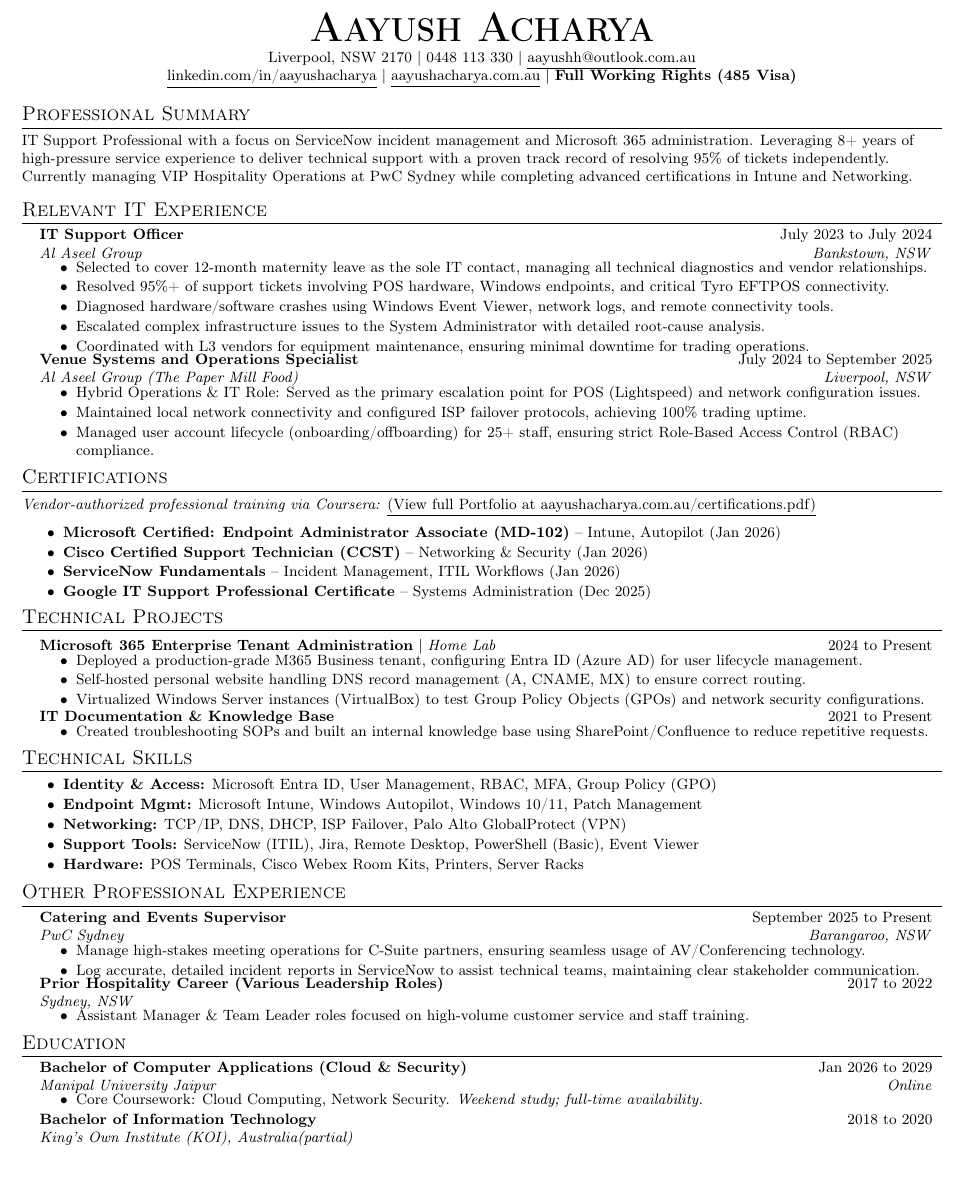
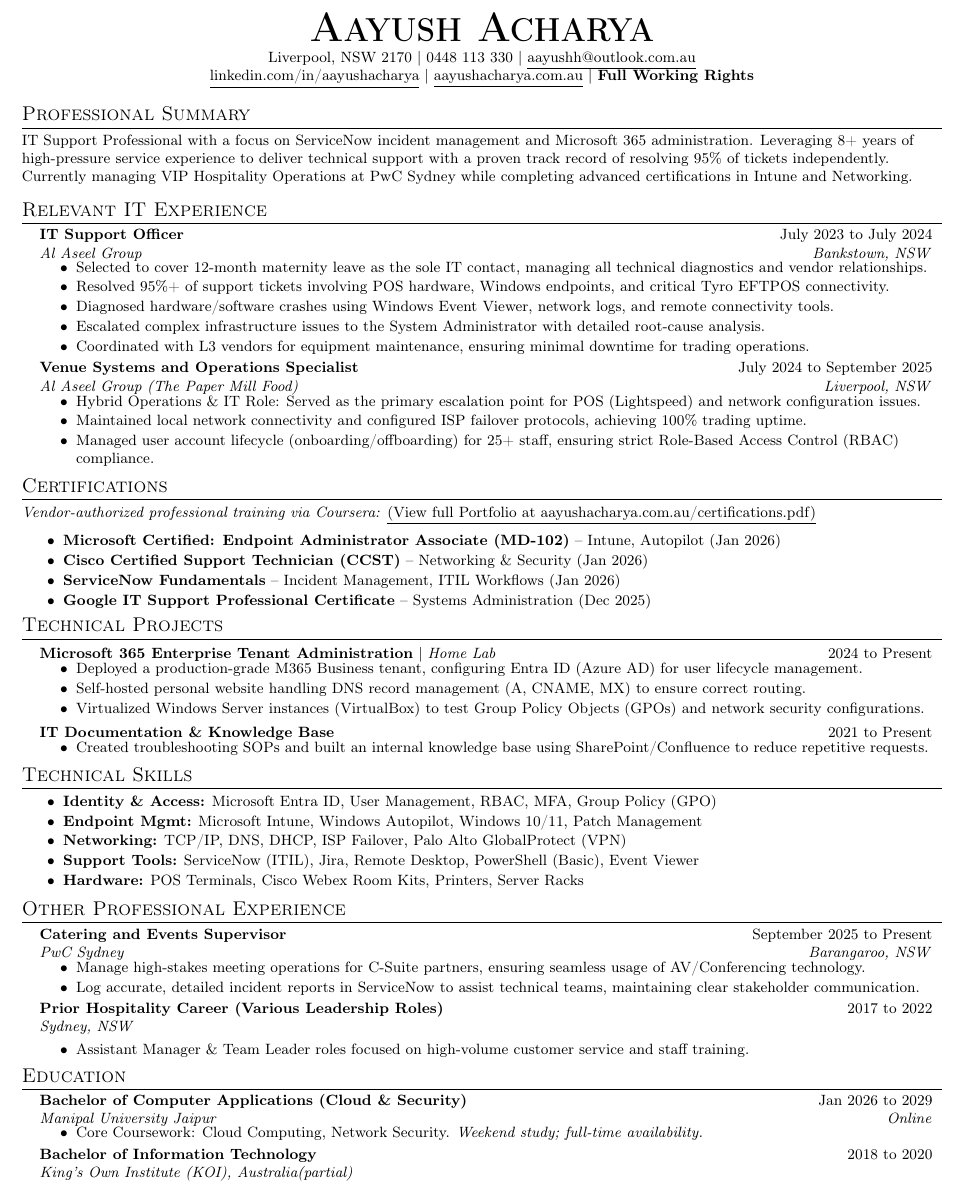
Before and after one commit to hi-its-aayush/Resume, a LaTeX CV (resume.tex): part of the page, cut so that both start at the same text, the shorter picture padded with empty space. Compiled offline with pdfLaTeX.

Commit message:
Update resume.tex

```diff
--- a/resume.tex
+++ b/resume.tex
@@ -74,7 +74,7 @@
 \begin{center}
     \textbf{\Huge \scshape Aayush Acharya} \\ \vspace{2pt}
     \small Liverpool, NSW 2170 $|$ 0448 113 330 $|$ \href{mailto:aayushh@outlook.com.au}{\underline{aayushh@outlook.com.au}} \\
-    \small \href{https://linkedin.com/in/aayushacharya}{\underline{linkedin.com/in/aayushacharya}} $|$ \href{https://aayushacharya.com.au}{\underline{aayushacharya.com.au}} $|$ \textbf{Full Working Rights (485 Visa)}
+    \small \href{https://linkedin.com/in/aayushacharya}{\underline{linkedin.com/in/aayushacharya}} $|$ \href{https://aayushacharya.com.au}{\underline{aayushacharya.com.au}} $|$ \textbf{Full Working Rights}
 \end{center}
 \vspace{-8pt}
 
@@ -96,7 +96,7 @@
         \resumeItem{Escalated complex infrastructure issues to the System Administrator with detailed root-cause analysis.}
         \resumeItem{Coordinated with L3 vendors for equipment maintenance, ensuring minimal downtime for trading operations.}
       \resumeItemListEnd
-
+\vspace{5pt}
     \resumeSubheading
       {Venue Systems and Operations Specialist}{July 2024 to September 2025}
       {Al Aseel Group (The Paper Mill Food)}{Liverpool, NSW}
@@ -129,6 +129,7 @@
             \resumeItem{Self-hosted personal website handling DNS record management (A, CNAME, MX) to ensure correct routing.}
             \resumeItem{Virtualized Windows Server instances (VirtualBox) to test Group Policy Objects (GPOs) and network security configurations.}
           \resumeItemListEnd
+          \vspace{5pt}
     \resumeProjectHeading
           {\textbf{IT Documentation \& Knowledge Base}}{2021 to Present}
           \resumeItemListStart
@@ -157,10 +158,11 @@
         \resumeItem{Manage high-stakes meeting operations for C-Suite partners, ensuring seamless usage of AV/Conferencing technology.}
         \resumeItem{Log accurate, detailed incident reports in ServiceNow to assist technical teams, maintaining clear stakeholder communication.}
       \resumeItemListEnd
-
+\vspace{5pt}
     \resumeSubheading
       {Prior Hospitality Career (Various Leadership Roles)}{2017 to 2022}
       {Sydney, NSW}{}
+      \vspace{5pt}
       \resumeItemListStart
         \resumeItem{Assistant Manager \& Team Leader roles focused on high-volume customer service and staff training.}
       \resumeItemListEnd
@@ -177,7 +179,7 @@
         \resumeItem{\small{Core Coursework: Cloud Computing, Network Security. \textit{Weekend study; full-time availability.}}}
        \resumeItemListEnd
 
-       \vspace{4pt}
+       \vspace{5pt}
     \resumeSubheading
       {Bachelor of Information Technology}{2018 to 2020}
       {King's Own Institute (KOI), Australia(partial)}{}
```
